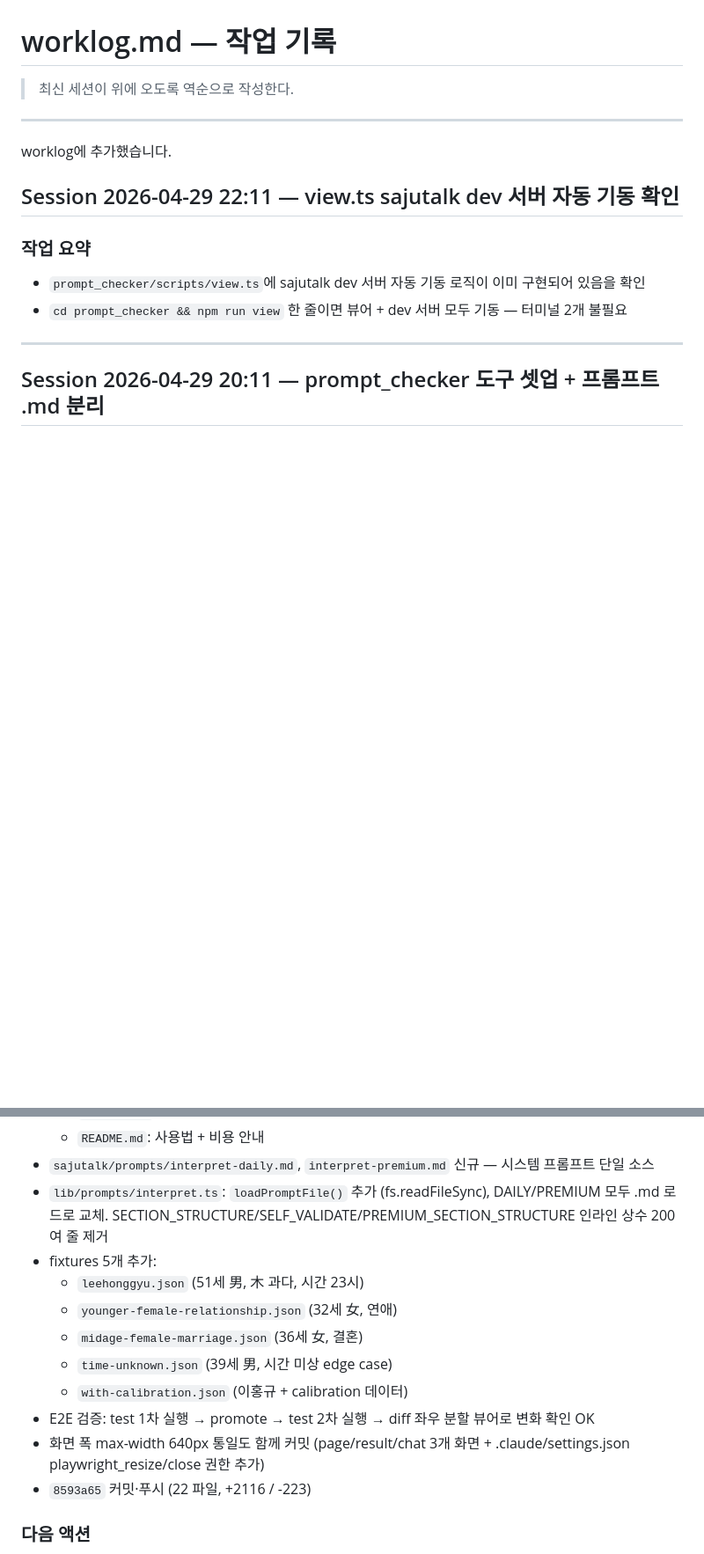
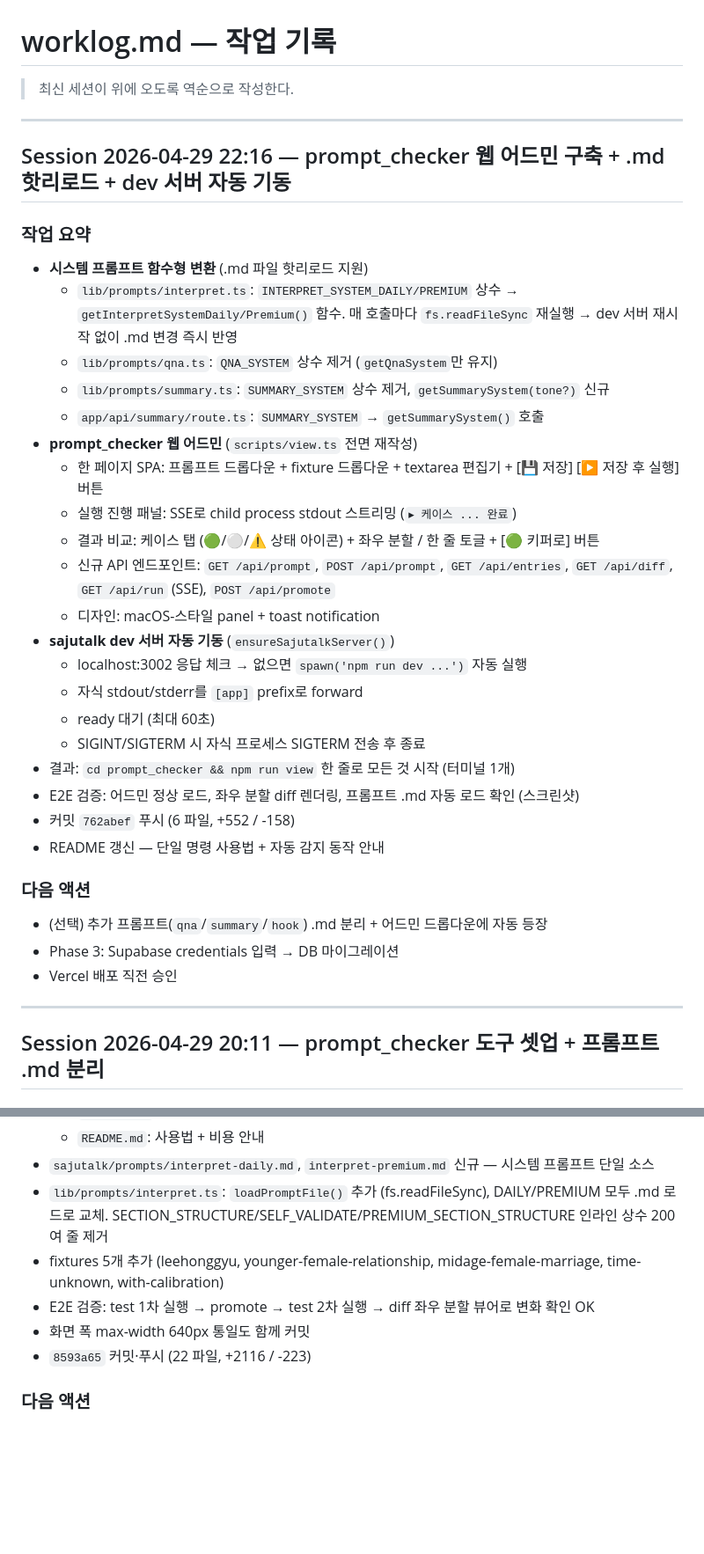
Before and after one commit to eugene-eee-hongkyu/four-pillars, a Markdown page: .harness/worklog.md, 2 parts joined by grey strips. Shown at 88% size. Drawn GitHub-style; blank space fills up the shorter version.

Commit message:
worklog: 2026-04-29 세션 기록 (auto)

```diff
--- a/.harness/worklog.md
+++ b/.harness/worklog.md
@@ -4,14 +4,34 @@
 
 ---
 
-worklog에 추가했습니다.
-
-
-## Session 2026-04-29 22:11 — view.ts sajutalk dev 서버 자동 기동 확인
+## Session 2026-04-29 22:16 — prompt_checker 웹 어드민 구축 + .md 핫리로드 + dev 서버 자동 기동
 
 ### 작업 요약
-- `prompt_checker/scripts/view.ts`에 sajutalk dev 서버 자동 기동 로직이 이미 구현되어 있음을 확인
-- `cd prompt_checker && npm run view` 한 줄이면 뷰어 + dev 서버 모두 기동 — 터미널 2개 불필요
+- **시스템 프롬프트 함수형 변환** (.md 파일 핫리로드 지원)
+  - `lib/prompts/interpret.ts`: `INTERPRET_SYSTEM_DAILY/PREMIUM` 상수 → `getInterpretSystemDaily/Premium()` 함수. 매 호출마다 `fs.readFileSync` 재실행 → dev 서버 재시작 없이 .md 변경 즉시 반영
+  - `lib/prompts/qna.ts`: `QNA_SYSTEM` 상수 제거 (`getQnaSystem`만 유지)
+  - `lib/prompts/summary.ts`: `SUMMARY_SYSTEM` 상수 제거, `getSummarySystem(tone?)` 신규
+  - `app/api/summary/route.ts`: `SUMMARY_SYSTEM` → `getSummarySystem()` 호출
+- **prompt_checker 웹 어드민** (`scripts/view.ts` 전면 재작성)
+  - 한 페이지 SPA: 프롬프트 드롭다운 + fixture 드롭다운 + textarea 편집기 + [💾 저장] [▶ 저장 후 실행] 버튼
+  - 실행 진행 패널: SSE로 child process stdout 스트리밍 (`▸ 케이스 ... 완료`)
+  - 결과 비교: 케이스 탭 (🟢/⚪/⚠ 상태 아이콘) + 좌우 분할 / 한 줄 토글 + [🟢 키퍼로] 버튼
+  - 신규 API 엔드포인트: `GET /api/prompt`, `POST /api/prompt`, `GET /api/entries`, `GET /api/diff`, `GET /api/run` (SSE), `POST /api/promote`
+  - 디자인: macOS-스타일 panel + toast notification
+- **sajutalk dev 서버 자동 기동** (`ensureSajutalkServer()`)
+  - localhost:3002 응답 체크 → 없으면 `spawn('npm run dev ...')` 자동 실행
+  - 자식 stdout/stderr를 `[app]` prefix로 forward
+  - ready 대기 (최대 60초)
+  - SIGINT/SIGTERM 시 자식 프로세스 SIGTERM 전송 후 종료
+- 결과: `cd prompt_checker && npm run view` 한 줄로 모든 것 시작 (터미널 1개)
+- E2E 검증: 어드민 정상 로드, 좌우 분할 diff 렌더링, 프롬프트 .md 자동 로드 확인 (스크린샷)
+- 커밋 `762abef` 푸시 (6 파일, +552 / -158)
+- README 갱신 — 단일 명령 사용법 + 자동 감지 동작 안내
+
+### 다음 액션
+- (선택) 추가 프롬프트(`qna`/`summary`/`hook`) .md 분리 + 어드민 드롭다운에 자동 등장
+- Phase 3: Supabase credentials 입력 → DB 마이그레이션
+- Vercel 배포 직전 승인
 
 ---
 
@@ -27,14 +47,9 @@ worklog에 추가했습니다.
   - `README.md`: 사용법 + 비용 안내
 - `sajutalk/prompts/interpret-daily.md`, `interpret-premium.md` 신규 — 시스템 프롬프트 단일 소스
 - `lib/prompts/interpret.ts`: `loadPromptFile()` 추가 (fs.readFileSync), DAILY/PREMIUM 모두 .md 로드로 교체. SECTION_STRUCTURE/SELF_VALIDATE/PREMIUM_SECTION_STRUCTURE 인라인 상수 200여 줄 제거
-- fixtures 5개 추가:
-  - `leehonggyu.json` (51세 男, 木 과다, 시간 23시)
-  - `younger-female-relationship.json` (32세 女, 연애)
-  - `midage-female-marriage.json` (36세 女, 결혼)
-  - `time-unknown.json` (39세 男, 시간 미상 edge case)
-  - `with-calibration.json` (이홍규 + calibration 데이터)
+- fixtures 5개 추가 (leehonggyu, younger-female-relationship, midage-female-marriage, time-unknown, with-calibration)
 - E2E 검증: test 1차 실행 → promote → test 2차 실행 → diff 좌우 분할 뷰어로 변화 확인 OK
-- 화면 폭 max-width 640px 통일도 함께 커밋 (page/result/chat 3개 화면 + .claude/settings.json playwright_resize/close 권한 추가)
+- 화면 폭 max-width 640px 통일도 함께 커밋
 - `8593a65` 커밋·푸시 (22 파일, +2116 / -223)
 
 ### 다음 액션
```
Also changed, not shown: .harness/decision.md (+38 -0 lines), .harness/state.md (+7 -6 lines).
